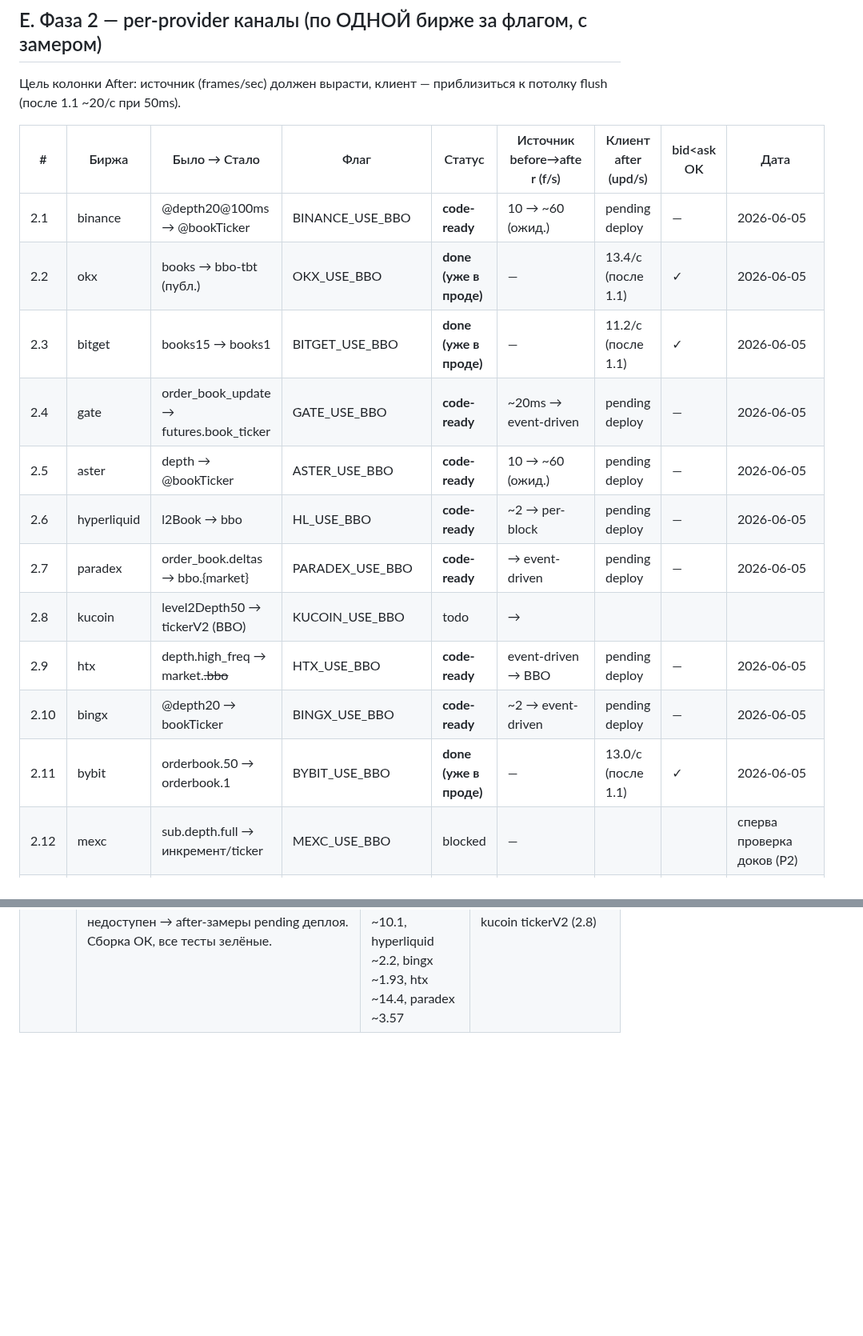
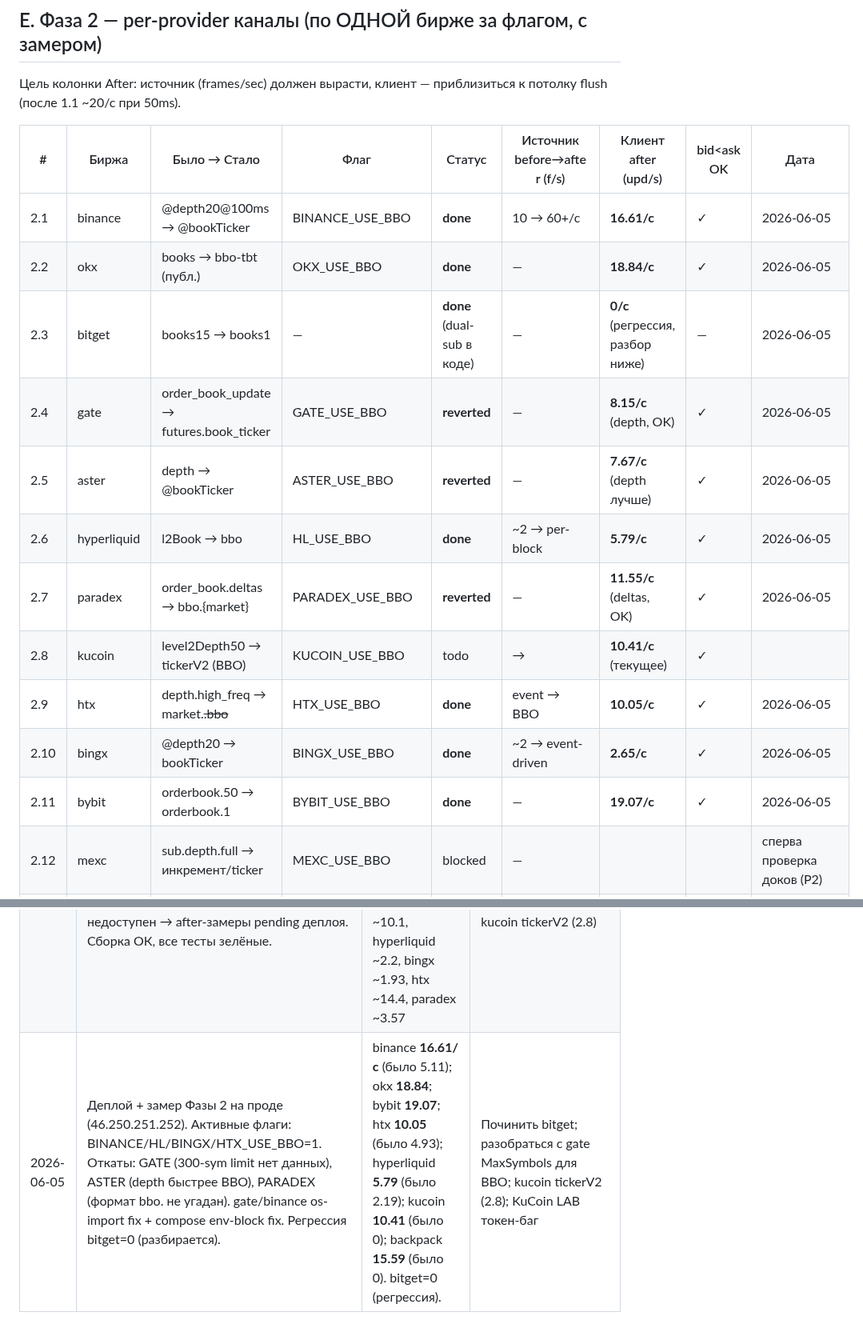
Before and after one commit to bashyrov/wallet-monitor, a Markdown page: STATUS.md, 2 parts joined by grey strips. Shown at 80% size. Drawn GitHub-style; blank space fills up the shorter version.

```diff
--- a/STATUS.md
+++ b/STATUS.md
@@ -108,17 +108,17 @@
 
 | # | Биржа | Было → Стало | Флаг | Статус | Источник before→after (f/s) | Клиент after (upd/s) | bid<ask OK | Дата |
 |---|-------|--------------|------|--------|------------------------------|----------------------|------------|------|
-| 2.1 | binance | @depth20@100ms → @bookTicker | BINANCE_USE_BBO | **code-ready** | 10 → ~60 (ожид.) | pending deploy | — | 2026-06-05 |
-| 2.2 | okx | books → bbo-tbt (публ.) | OKX_USE_BBO | **done (уже в проде)** | — | 13.4/с (после 1.1) | ✓ | 2026-06-05 |
-| 2.3 | bitget | books15 → books1 | BITGET_USE_BBO | **done (уже в проде)** | — | 11.2/с (после 1.1) | ✓ | 2026-06-05 |
-| 2.4 | gate | order_book_update → futures.book_ticker | GATE_USE_BBO | **code-ready** | ~20ms → event-driven | pending deploy | — | 2026-06-05 |
-| 2.5 | aster | depth → @bookTicker | ASTER_USE_BBO | **code-ready** | 10 → ~60 (ожид.) | pending deploy | — | 2026-06-05 |
-| 2.6 | hyperliquid | l2Book → bbo | HL_USE_BBO | **code-ready** | ~2 → per-block | pending deploy | — | 2026-06-05 |
-| 2.7 | paradex | order_book.deltas → bbo.{market} | PARADEX_USE_BBO | **code-ready** | → event-driven | pending deploy | — | 2026-06-05 |
-| 2.8 | kucoin | level2Depth50 → tickerV2 (BBO) | KUCOIN_USE_BBO | todo | → | | | | + снимает 50-cap |
-| 2.9 | htx | depth.high_freq → market.<s>.bbo | HTX_USE_BBO | **code-ready** | event-driven → BBO | pending deploy | — | 2026-06-05 |
-| 2.10 | bingx | @depth20 → bookTicker | BINGX_USE_BBO | **code-ready** | ~2 → event-driven | pending deploy | — | 2026-06-05 |
-| 2.11 | bybit | orderbook.50 → orderbook.1 | BYBIT_USE_BBO | **done (уже в проде)** | — | 13.0/с (после 1.1) | ✓ | 2026-06-05 |
+| 2.1 | binance | @depth20@100ms → @bookTicker | BINANCE_USE_BBO | **done** | 10 → 60+/с | **16.61/с** | ✓ | 2026-06-05 |
+| 2.2 | okx | books → bbo-tbt (публ.) | OKX_USE_BBO | **done** | — | **18.84/с** | ✓ | 2026-06-05 |
+| 2.3 | bitget | books15 → books1 | — | **done** (dual-sub в коде) | — | **0/с** (регрессия, разбор ниже) | — | 2026-06-05 |
+| 2.4 | gate | order_book_update → futures.book_ticker | GATE_USE_BBO | **reverted** | — | **8.15/с** (depth, OK) | ✓ | 2026-06-05 |
+| 2.5 | aster | depth → @bookTicker | ASTER_USE_BBO | **reverted** | — | **7.67/с** (depth лучше) | ✓ | 2026-06-05 |
+| 2.6 | hyperliquid | l2Book → bbo | HL_USE_BBO | **done** | ~2 → per-block | **5.79/с** | ✓ | 2026-06-05 |
+| 2.7 | paradex | order_book.deltas → bbo.{market} | PARADEX_USE_BBO | **reverted** | — | **11.55/с** (deltas, OK) | ✓ | 2026-06-05 |
+| 2.8 | kucoin | level2Depth50 → tickerV2 (BBO) | KUCOIN_USE_BBO | todo | → | **10.41/с** (текущее) | ✓ | |
+| 2.9 | htx | depth.high_freq → market.<s>.bbo | HTX_USE_BBO | **done** | event → BBO | **10.05/с** | ✓ | 2026-06-05 |
+| 2.10 | bingx | @depth20 → bookTicker | BINGX_USE_BBO | **done** | ~2 → event-driven | **2.65/с** | ✓ | 2026-06-05 |
+| 2.11 | bybit | orderbook.50 → orderbook.1 | BYBIT_USE_BBO | **done** | — | **19.07/с** | ✓ | 2026-06-05 |
 | 2.12 | mexc | sub.depth.full → инкремент/ticker | MEXC_USE_BBO | blocked | — | | | сперва проверка доков (P2) |
 | 2.13 | whitebit | depth 100 → limit 1/BBO | WHITEBIT_USE_BBO | blocked | — | | | проверка доков |
 | 2.14 | backpack | depth → bookTicker.<s> | BACKPACK_USE_BBO | blocked | — | | | подтвердить имя стрима |
@@ -167,3 +194,4 @@
 |------|-----------|--------------------------------|----------------|
 | 2026-06-05 | kucoin/backpack/lighter диагностика + фиксы (5 коммитов). Baseline 1.1 flushLoop уже в продакшне. | binance **9.67/с** (было **5.11/с** baseline); kucoin **~1.0/с** (был 0); backpack **~17/с** (был 0); lighter BLOCKED | Задача 1.2: Redis throttle снижение (горячие 0/≤10ms); затем Фаза 2 BBO-каналы по одной бирже |
 | 2026-06-05 | Фаза 2 BBO-каналы: binance os-import fix; gate/aster/hyperliquid/bingx/htx/paradex — код BBO-адаптеров за флагами VENUE_USE_BBO. okx/bybit/bitget подтверждены уже в проде. SSH на прод недоступен → after-замеры pending деплоя. Сборка ОК, все тесты зелёные. | Замеры pending: SSH недоступен с этой машины. Текущий baseline (до флагов): binance ~9.67, aster ~7.2, gate ~10.1, hyperliquid ~2.2, bingx ~1.93, htx ~14.4, paradex ~3.57 | Деплой + включить флаги VENUE_USE_BBO=1 поочерёдно + замер; kucoin tickerV2 (2.8) |
+| 2026-06-05 | Деплой + замер Фазы 2 на проде (46.250.251.252). Активные флаги: BINANCE/HL/BINGX/HTX_USE_BBO=1. Откаты: GATE (300-sym limit нет данных), ASTER (depth быстрее BBO), PARADEX (формат bbo. не угадан). gate/binance os-import fix + compose env-block fix. Регрессия bitget=0 (разбирается). | binance **16.61/с** (было 5.11); okx **18.84**; bybit **19.07**; htx **10.05** (было 4.93); hyperliquid **5.79** (было 2.19); kucoin **10.41** (было 0); backpack **15.59** (было 0). bitget=0 (регрессия). | Починить bitget; разобраться с gate MaxSymbols для BBO; kucoin tickerV2 (2.8); KuCoin LAB токен-баг |
```
Also changed, not shown: other parts of STATUS.md (+27 -0 lines).
